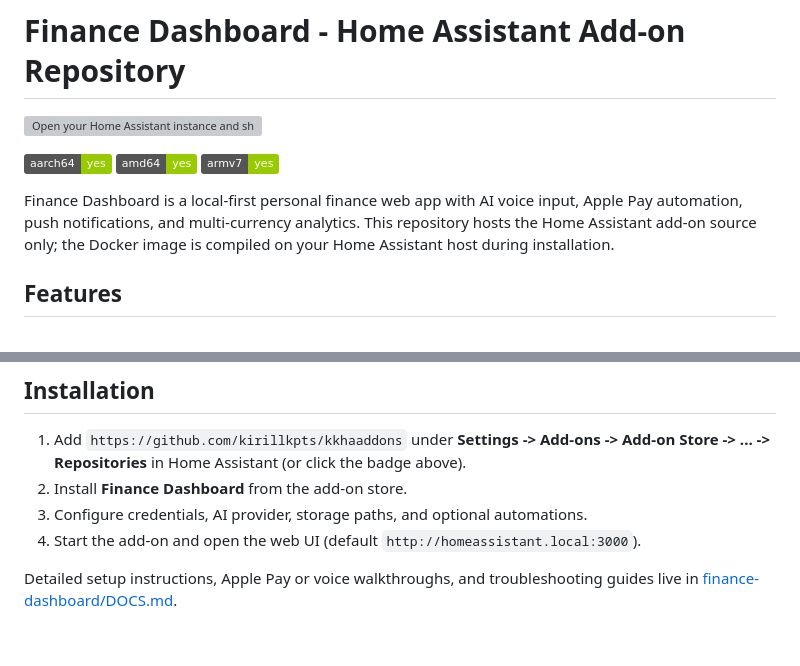
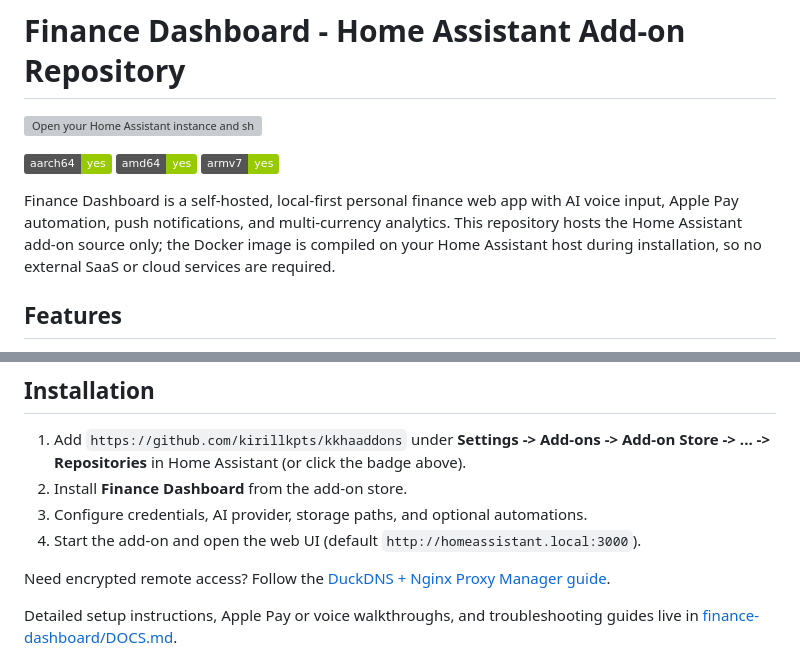
Before and after one commit to kirillkpts/kkhaaddons, a Markdown page: README.md, 2 parts joined by grey strips. Drawn GitHub-style; badges without logos; blank space fills up the shorter version; grey boxes are pictures that could not be loaded.

```diff
--- a/README.md
+++ b/README.md
@@ -6,7 +6,7 @@
 ![Supports amd64 Architecture][amd64-shield]
 ![Supports armv7 Architecture][armv7-shield]
 
-Finance Dashboard is a local-first personal finance web app with AI voice input, Apple Pay automation, push notifications, and multi-currency analytics. This repository hosts the Home Assistant add-on source only; the Docker image is compiled on your Home Assistant host during installation.
+Finance Dashboard is a self-hosted, local-first personal finance web app with AI voice input, Apple Pay automation, push notifications, and multi-currency analytics. This repository hosts the Home Assistant add-on source only; the Docker image is compiled on your Home Assistant host during installation, so no external SaaS or cloud services are required.
 
 ## Features
 
@@ -45,6 +45,8 @@ Finance Dashboard is a local-first personal finance web app with AI voice input,
 3. Configure credentials, AI provider, storage paths, and optional automations.
 4. Start the add-on and open the web UI (default `http://homeassistant.local:3000`).
 
+Need encrypted remote access? Follow the [DuckDNS + Nginx Proxy Manager guide](./finance-dashboard/DOCS.md#remote-access-duckdns--nginx-proxy-manager).
+
 Detailed setup instructions, Apple Pay or voice walkthroughs, and troubleshooting guides live in [finance-dashboard/DOCS.md](./finance-dashboard/DOCS.md).
 
 ## Source-built add-on
```
Also changed, not shown: finance-dashboard/DOCS.md (+28 -2 lines), finance-dashboard/README.md (+3 -1 lines).
